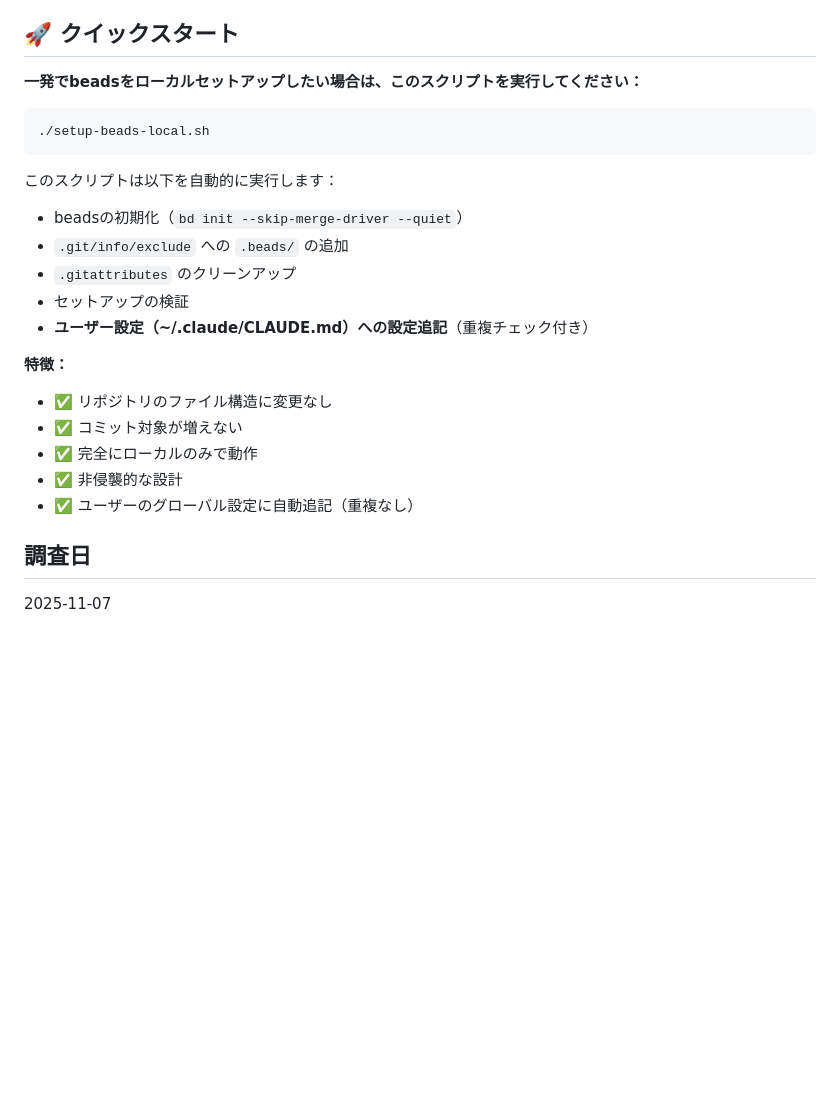
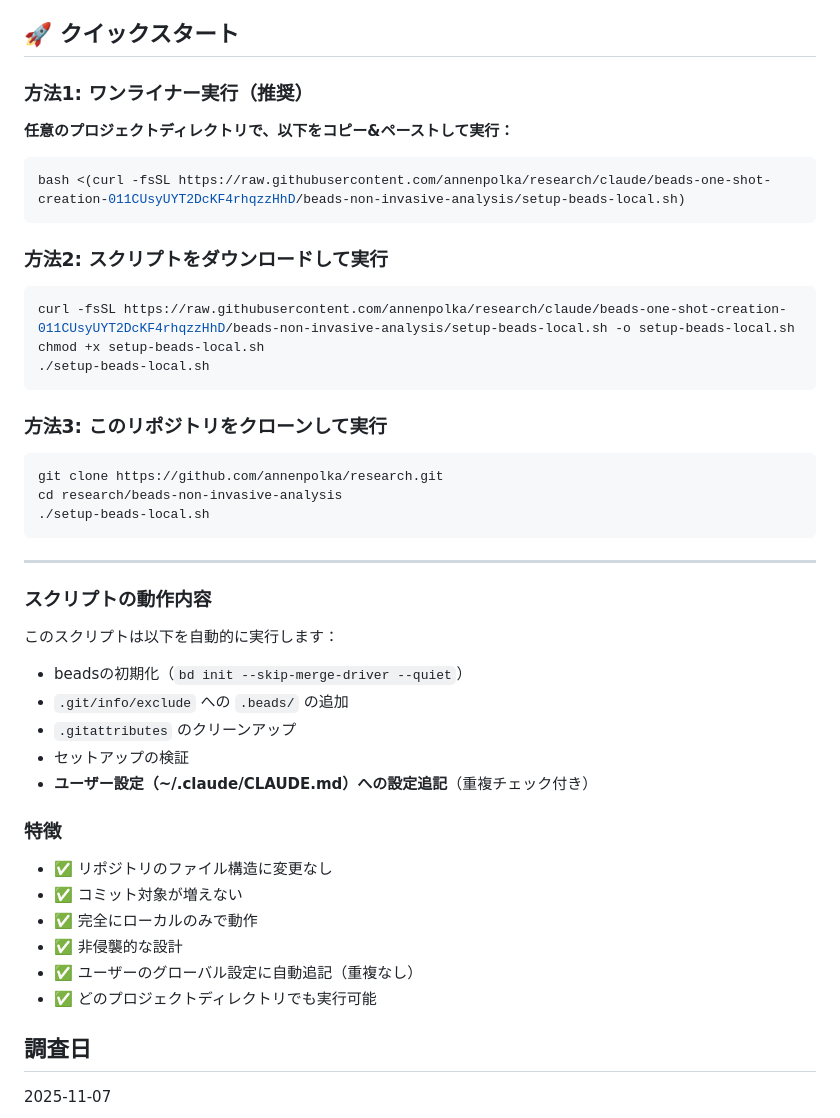
Before and after one commit to annenpolka/research, a Markdown page: beads-non-invasive-analysis/README.md, the part around the change. Drawn GitHub-style; blank space fills up the shorter version.

Commit message:
Add one-liner execution methods to README
- Add method 1: One-liner with curl | bash (recommended)
- Add method 2: Download script and execute
- Add method 3: Clone repository and execute
- Reorganize quick start section for better clarity
- Add note that script can be run from any project directory

````diff
--- a/beads-non-invasive-analysis/README.md
+++ b/beads-non-invasive-analysis/README.md
@@ -6,11 +6,33 @@
 
 ## 🚀 クイックスタート
 
-**一発でbeadsをローカルセットアップしたい場合は、このスクリプトを実行してください：**
+### 方法1: ワンライナー実行（推奨）
+
+**任意のプロジェクトディレクトリで、以下をコピー&ペーストして実行：**
 
 ```bash
+bash <(curl -fsSL https://raw.githubusercontent.com/annenpolka/research/claude/beads-one-shot-creation-011CUsyUYT2DcKF4rhqzzHhD/beads-non-invasive-analysis/setup-beads-local.sh)
+```
+
+### 方法2: スクリプトをダウンロードして実行
+
+```bash
+curl -fsSL https://raw.githubusercontent.com/annenpolka/research/claude/beads-one-shot-creation-011CUsyUYT2DcKF4rhqzzHhD/beads-non-invasive-analysis/setup-beads-local.sh -o setup-beads-local.sh
+chmod +x setup-beads-local.sh
 ./setup-beads-local.sh
 ```
+
+### 方法3: このリポジトリをクローンして実行
+
+```bash
+git clone https://github.com/annenpolka/research.git
+cd research/beads-non-invasive-analysis
+./setup-beads-local.sh
+```
+
+---
+
+### スクリプトの動作内容
 
 このスクリプトは以下を自動的に実行します：
 - beadsの初期化（`bd init --skip-merge-driver --quiet`）
@@ -19,12 +41,14 @@
 - セットアップの検証
 - **ユーザー設定（~/.claude/CLAUDE.md）への設定追記**（重複チェック付き）
 
-**特徴：**
+### 特徴
+
 - ✅ リポジトリのファイル構造に変更なし
 - ✅ コミット対象が増えない
 - ✅ 完全にローカルのみで動作
 - ✅ 非侵襲的な設計
 - ✅ ユーザーのグローバル設定に自動追記（重複なし）
+- ✅ どのプロジェクトディレクトリでも実行可能
 
 ## 調査日
 
````
